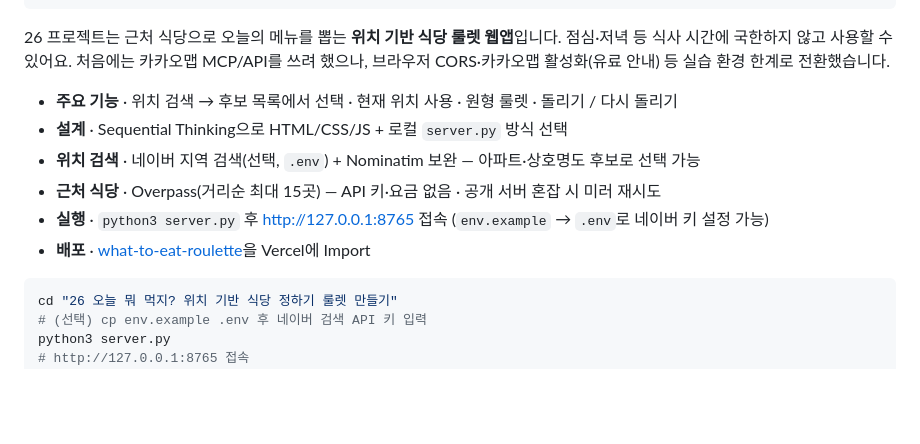
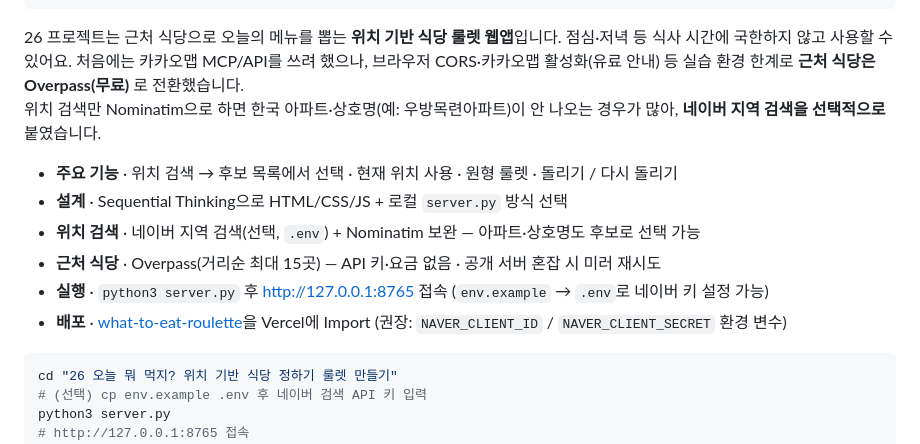
Before and after one commit to absolutelyfullycapable/CursorAI-study, a Markdown page: README.md, the part around the change. Rendered like a GitHub page; blank space fills up the shorter version.

````diff
--- a/README.md
+++ b/README.md
@@ -576,14 +576,15 @@ python3 -m http.server 8731
 ```
 
 26 프로젝트는 근처 식당으로 오늘의 메뉴를 뽑는 **위치 기반 식당 룰렛 웹앱**입니다. 점심·저녁 등 식사 시간에 국한하지 않고 사용할 수 있어요.
-처음에는 카카오맵 MCP/API를 쓰려 했으나, 브라우저 CORS·카카오맵 활성화(유료 안내) 등 실습 환경 한계로 전환했습니다.
+처음에는 카카오맵 MCP/API를 쓰려 했으나, 브라우저 CORS·카카오맵 활성화(유료 안내) 등 실습 환경 한계로 **근처 식당은 Overpass(무료)** 로 전환했습니다.
+위치 검색만 Nominatim으로 하면 한국 아파트·상호명(예: 우방목련아파트)이 안 나오는 경우가 많아, **네이버 지역 검색을 선택적으로** 붙였습니다.
 
 - **주요 기능** · 위치 검색 → 후보 목록에서 선택 · 현재 위치 사용 · 원형 룰렛 · 돌리기 / 다시 돌리기
 - **설계** · Sequential Thinking으로 HTML/CSS/JS + 로컬 `server.py` 방식 선택
 - **위치 검색** · 네이버 지역 검색(선택, `.env`) + Nominatim 보완 — 아파트·상호명도 후보로 선택 가능
 - **근처 식당** · Overpass(거리순 최대 15곳) — API 키·요금 없음 · 공개 서버 혼잡 시 미러 재시도
 - **실행** · `python3 server.py` 후 http://127.0.0.1:8765 접속 (`env.example` → `.env`로 네이버 키 설정 가능)
-- **배포** · [what-to-eat-roulette](https://github.com/absolutelyfullycapable/what-to-eat-roulette)을 Vercel에 Import
+- **배포** · [what-to-eat-roulette](https://github.com/absolutelyfullycapable/what-to-eat-roulette)을 Vercel에 Import (권장: `NAVER_CLIENT_ID` / `NAVER_CLIENT_SECRET` 환경 변수)
 
 ```bash
 cd "26 오늘 뭐 먹지? 위치 기반 식당 정하기 룰렛 만들기"
````
Also changed, not shown: 26 오늘 뭐 먹지? 위치 기반 식당 정하기 룰렛 만들기/README.md (+24 -9 lines).
